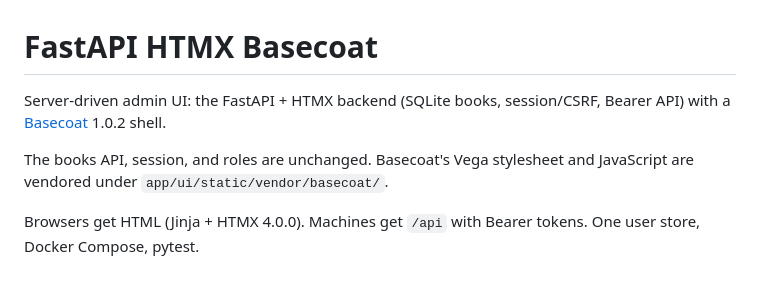
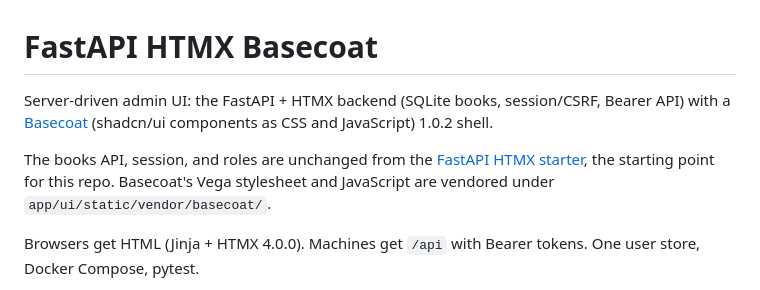
Before and after one commit to tgogos/fastapi-htmx-basecoat, a Markdown page: README.md, the part around the change. Drawn GitHub-style.

Commit message:
Name Basecoat as shadcn/ui components in CSS and JavaScript, and point the README at the starter this repo began from.
Co-authored-by: Cursor <cursoragent@cursor.com>

```diff
--- a/README.md
+++ b/README.md
@@ -1,8 +1,8 @@
 # FastAPI HTMX Basecoat
 
-Server-driven admin UI: the FastAPI + HTMX backend (SQLite books, session/CSRF, Bearer API) with a [Basecoat](https://basecoatui.com/introduction/) 1.0.2 shell.
+Server-driven admin UI: the FastAPI + HTMX backend (SQLite books, session/CSRF, Bearer API) with a [Basecoat](https://basecoatui.com/introduction/) (shadcn/ui components as CSS and JavaScript) 1.0.2 shell.
 
-The books API, session, and roles are unchanged. Basecoat's Vega stylesheet and JavaScript are vendored under `app/ui/static/vendor/basecoat/`.
+The books API, session, and roles are unchanged from the [FastAPI HTMX starter](https://github.com/tgogos/fastapi-htmx-starter), the starting point for this repo. Basecoat's Vega stylesheet and JavaScript are vendored under `app/ui/static/vendor/basecoat/`.
 
 Browsers get HTML (Jinja + HTMX 4.0.0). Machines get `/api` with Bearer tokens. One user store, Docker Compose, pytest.
 
```
